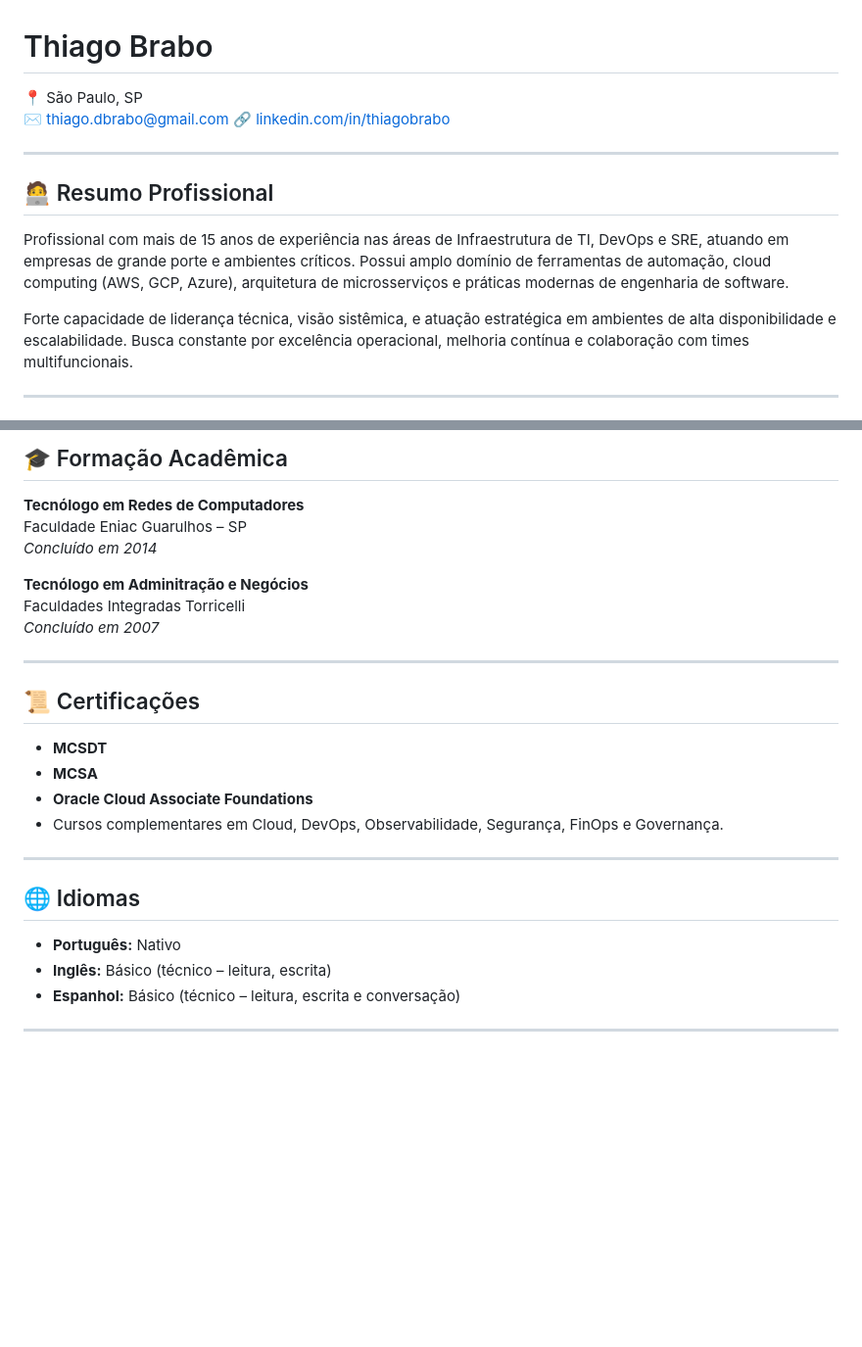
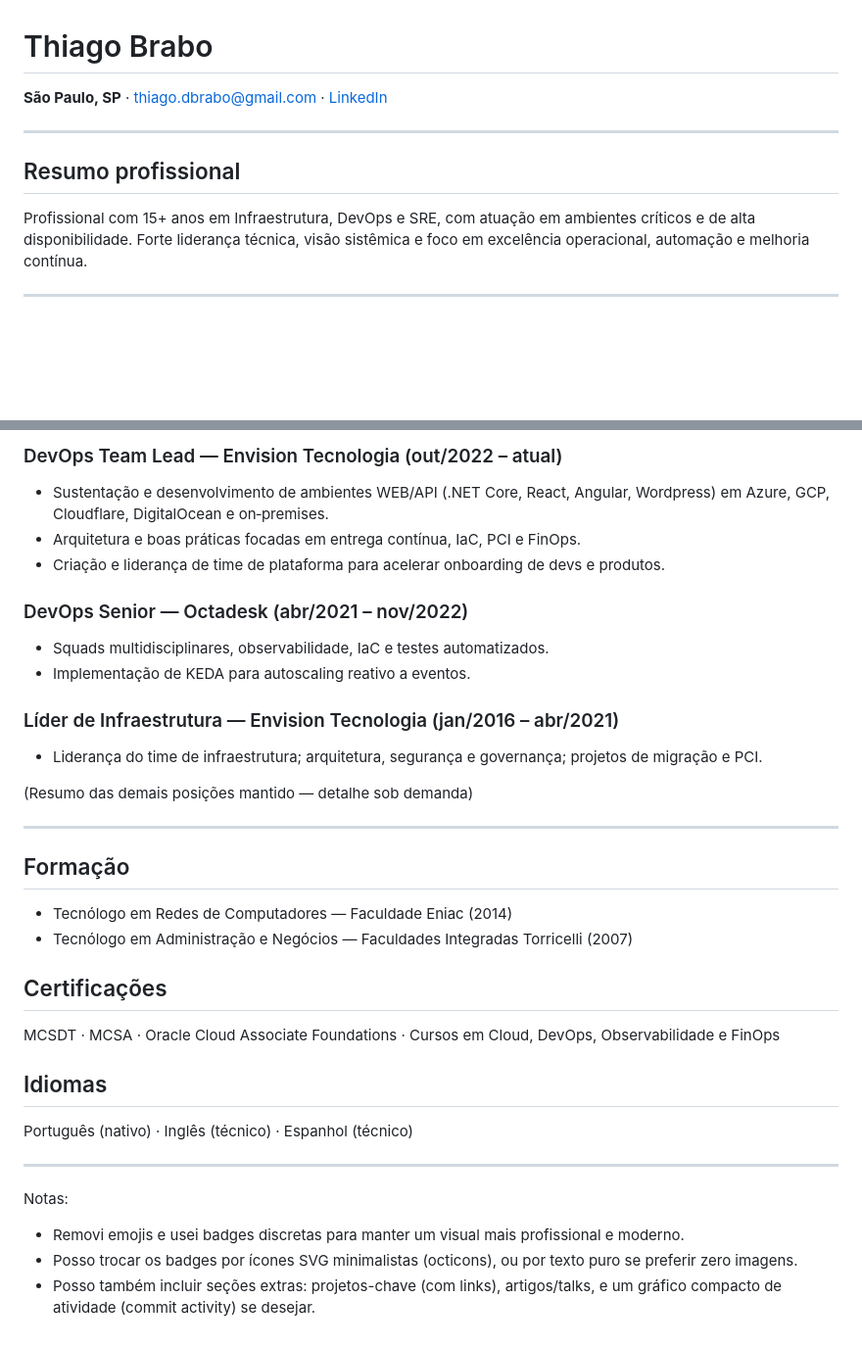
Before and after one commit to thiagobrabo/eu-eu-mesmo, a Markdown page: README.md, 2 parts joined by grey strips. Shown at 98% size. Drawn GitHub-style; blank space fills up the shorter version.

```diff
--- a/README.md
+++ b/README.md
@@ -1,15 +1,9 @@
 # Thiago Brabo
 
-📍 São Paulo, SP
-✉️ thiago.dbrabo@gmail.com
-🔗 [linkedin.com/in/thiagobrabo](https://www.linkedin.com/in/thiago-brabo-76110575/)
+**São Paulo, SP** · thiago.dbrabo@gmail.com · [LinkedIn](https://www.linkedin.com/in/thiago-brabo-76110575/)
 
 ---
-
-## 🧑‍💻 Resumo Profissional
-
-Profissional com mais de 15 anos de experiência nas áreas de Infraestrutura de TI, DevOps e SRE, atuando em empresas de grande porte e ambientes críticos. Possui amplo domínio de ferramentas de automação, cloud computing (AWS, GCP, Azure), arquitetura de microsserviços e práticas modernas de engenharia de software.
-
-Forte capacidade de liderança técnica, visão sistêmica, e atuação estratégica em ambientes de alta disponibilidade e escalabilidade. Busca constante por excelência operacional, melhoria contínua e colaboração com times multifuncionais.
+## Resumo profissional
+Profissional com 15+ anos em Infraestrutura, DevOps e SRE, com atuação em ambientes críticos e de alta disponibilidade. Forte liderança técnica, visão sistêmica e foco em excelência operacional, automação e melhoria contínua.
 
 ---
@@ -73,29 +38,31 @@ Forte capacidade de liderança técnica, visão sistêmica, e atuação estraté
 
-## 🎓 Formação Acadêmica
+### DevOps Team Lead — Envision Tecnologia (out/2022 – atual)
+- Sustentação e desenvolvimento de ambientes WEB/API (.NET Core, React, Angular, Wordpress) em Azure, GCP, Cloudflare, DigitalOcean e on‑premises.
+- Arquitetura e boas práticas focadas em entrega contínua, IaC, PCI e FinOps.
+- Criação e liderança de time de plataforma para acelerar onboarding de devs e produtos.
 
-**Tecnólogo em Redes de Computadores**
-Faculdade Eniac Guarulhos – SP
-*Concluído em 2014*
+### DevOps Senior — Octadesk (abr/2021 – nov/2022)
+- Squads multidisciplinares, observabilidade, IaC e testes automatizados.
+- Implementação de KEDA para autoscaling reativo a eventos.
 
-**Tecnólogo em Adminitração e Negócios**
-Faculdades Integradas Torricelli
-*Concluído em 2007*
+### Líder de Infraestrutura — Envision Tecnologia (jan/2016 – abr/2021)
+- Liderança do time de infraestrutura; arquitetura, segurança e governança; projetos de migração e PCI.
+
+(Resumo das demais posições mantido — detalhe sob demanda)
 
 ---
+## Formação
+- Tecnólogo em Redes de Computadores — Faculdade Eniac (2014)
+- Tecnólogo em Administração e Negócios — Faculdades Integradas Torricelli (2007)
 
-## 📜 Certificações
+## Certificações
+MCSDT · MCSA · Oracle Cloud Associate Foundations · Cursos em Cloud, DevOps, Observabilidade e FinOps
 
-- **MCSDT**
-- **MCSA**
-- **Oracle Cloud Associate Foundations**
-- Cursos complementares em Cloud, DevOps, Observabilidade, Segurança, FinOps e Governança.
+## Idiomas
+Português (nativo) · Inglês (técnico) · Espanhol (técnico)
 
 ---
-
-## 🌐 Idiomas
-
-- **Português:** Nativo
-- **Inglês:** Básico (técnico – leitura, escrita)
-- **Espanhol:** Básico (técnico – leitura, escrita e conversação)
-
----
+Notas:
+- Removi emojis e usei badges discretas para manter um visual mais profissional e moderno.
+- Posso trocar os badges por ícones SVG minimalistas (octicons), ou por texto puro se preferir zero imagens.
+- Posso também incluir seções extras: projetos-chave (com links), artigos/talks, e um gráfico compacto de atividade (commit activity) se desejar.
```
Also changed, not shown: other parts of README.md (+23 -52 lines).
